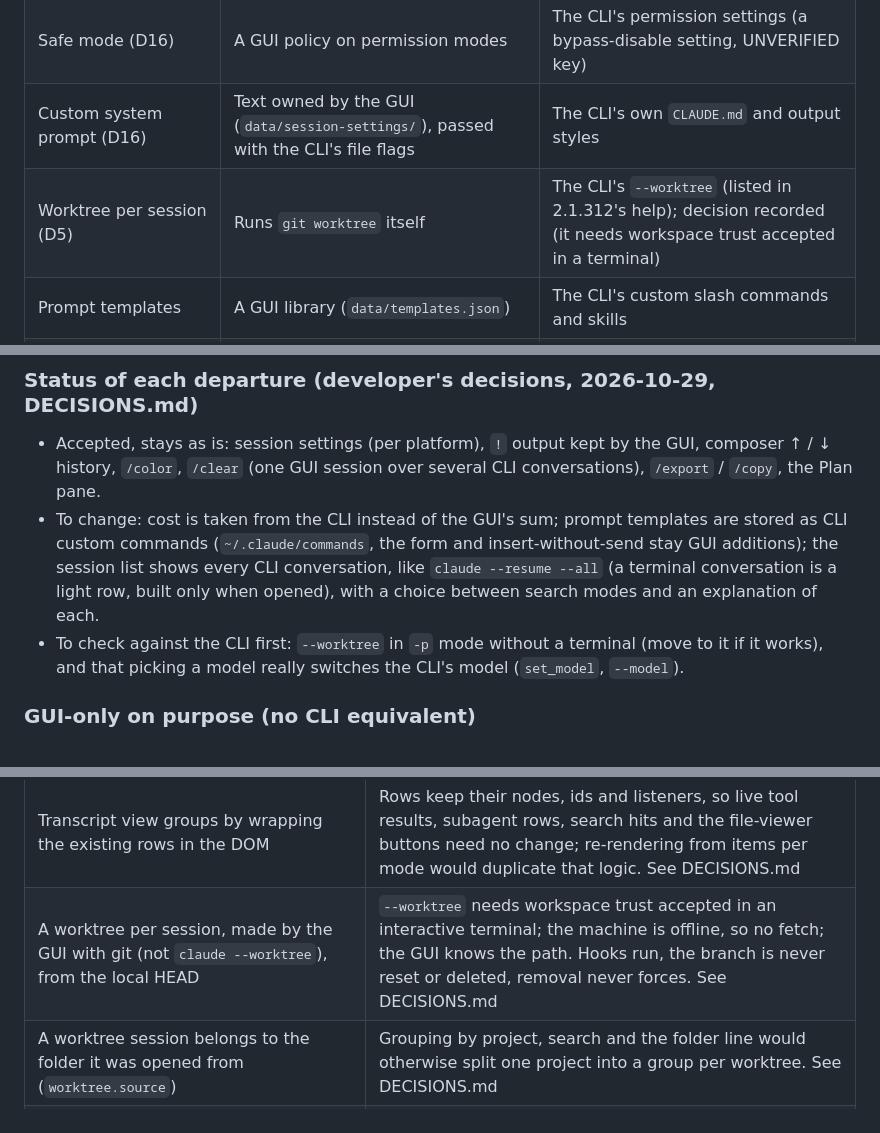
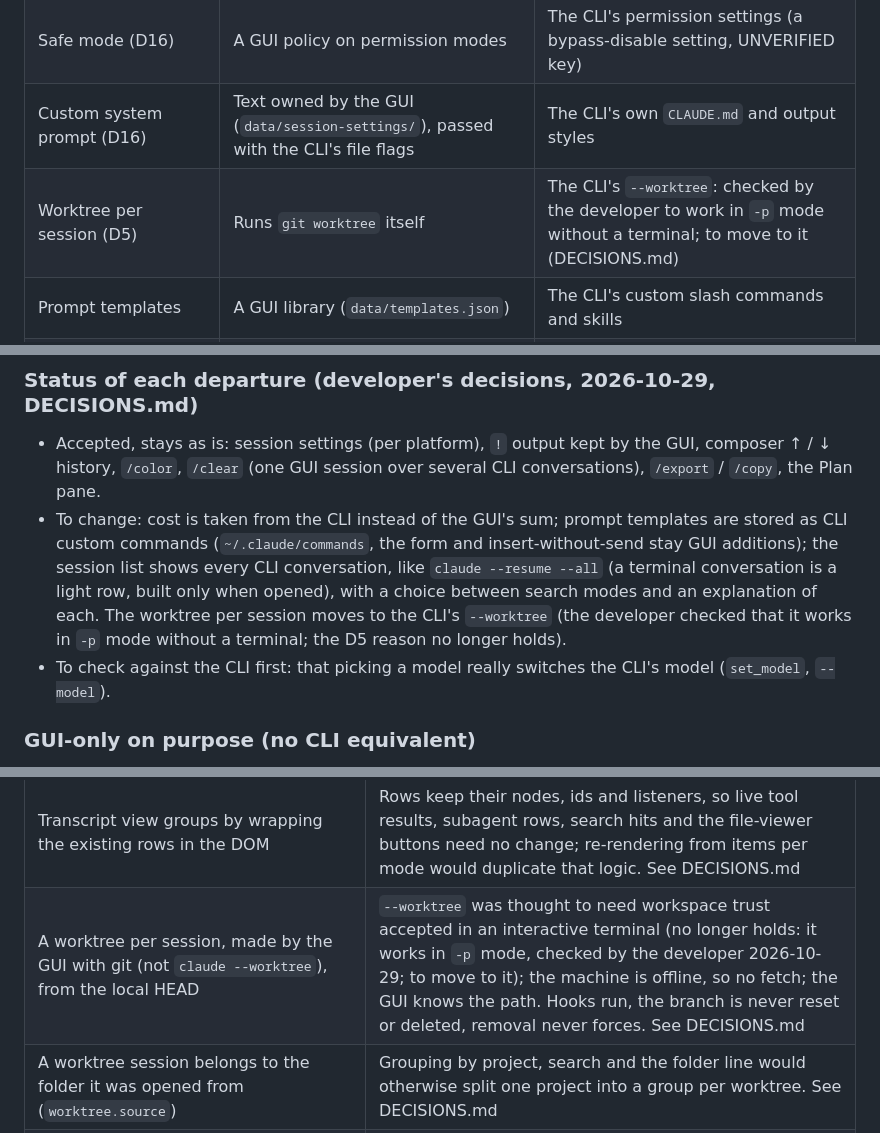
Before and after one commit to AviMiler/Claude-Code-GUI, a Markdown page: ARCHITECTURE.md, 3 parts joined by grey strips. Drawn GitHub-style.

```diff
--- a/ARCHITECTURE.md
+++ b/ARCHITECTURE.md
@@ -111,7 +111,7 @@ as GUI-only on purpose. Claims about what the CLI offers are marked UNVERIFIED w
 | `!` and the Terminal pane (D10) | Runs the shell itself and writes the CLI's bash-mode tags into the next message (`terminal/shell-context.js`) | The CLI's own `!` bash mode; output is not in the CLI transcript until the next message |
 | Safe mode (D16) | A GUI policy on permission modes | The CLI's permission settings (a bypass-disable setting, UNVERIFIED key) |
 | Custom system prompt (D16) | Text owned by the GUI (`data/session-settings/`), passed with the CLI's file flags | The CLI's own `CLAUDE.md` and output styles |
-| Worktree per session (D5) | Runs `git worktree` itself | The CLI's `--worktree` (listed in 2.1.312's help); decision recorded (it needs workspace trust accepted in a terminal) |
+| Worktree per session (D5) | Runs `git worktree` itself | The CLI's `--worktree`: checked by the developer to work in `-p` mode without a terminal; to move to it (DECISIONS.md) |
 | Prompt templates | A GUI library (`data/templates.json`) | The CLI's custom slash commands and skills |
 | `/color` | GUI-only color | The CLI's `/color` is cosmetic; decision recorded |
 | Model list (`model-list.js`) | Reads the model server, not the CLI | Decision recorded (custom base URL) |
@@ -128,9 +128,9 @@ Permission prompts (`can_use_tool`), elicitation, `/btw` (`side_question`), live
 - To change: cost is taken from the CLI instead of the GUI's sum; prompt templates are stored as CLI custom commands
   (`~/.claude/commands`, the form and insert-without-send stay GUI additions); the session list shows every CLI
   conversation, like `claude --resume --all` (a terminal conversation is a light row, built only when opened), with a
-  choice between search modes and an explanation of each.
-- To check against the CLI first: `--worktree` in `-p` mode without a terminal (move to it if it works), and that
-  picking a model really switches the CLI's model (`set_model`, `--model`).
+  choice between search modes and an explanation of each. The worktree per session moves to the CLI's `--worktree`
+  (the developer checked that it works in `-p` mode without a terminal; the D5 reason no longer holds).
+- To check against the CLI first: that picking a model really switches the CLI's model (`set_model`, `--model`).
 
 ### GUI-only on purpose (no CLI equivalent)
 Pins, archive, split view, notifications, the message queue, transcript view modes, focus, theme, the crab, the
@@ -331,7 +331,7 @@ Changes pane comments, the Files editor, and storing attachments (`data/images/`
 | Rail totals from a small `git-summary` route | `/api/git` returns up to 300000 characters of diff; the rail needs only counts and must not fetch that on every turn. See DECISIONS.md |
 | Changes pane has its own route against HEAD, untracked files synthesized in node | `/api/git` has no untracked files and shows staged and unstaged apart; Claude mostly creates new files, so the pane must show them. See DECISIONS.md |
 | Transcript view groups by wrapping the existing rows in the DOM | Rows keep their nodes, ids and listeners, so live tool results, subagent rows, search hits and the file-viewer buttons need no change; re-rendering from items per mode would duplicate that logic. See DECISIONS.md |
-| A worktree per session, made by the GUI with git (not `claude --worktree`), from the local HEAD | `--worktree` needs workspace trust accepted in an interactive terminal; the machine is offline, so no fetch; the GUI knows the path. Hooks run, the branch is never reset or deleted, removal never forces. See DECISIONS.md |
+| A worktree per session, made by the GUI with git (not `claude --worktree`), from the local HEAD | `--worktree` was thought to need workspace trust accepted in an interactive terminal (no longer holds: it works in `-p` mode, checked by the developer 2026-10-29; to move to it); the machine is offline, so no fetch; the GUI knows the path. Hooks run, the branch is never reset or deleted, removal never forces. See DECISIONS.md |
 | A worktree session belongs to the folder it was opened from (`worktree.source`) | Grouping by project, search and the folder line would otherwise split one project into a group per worktree. See DECISIONS.md |
 | Archiving removes a clean worktree; restoring checks it out again at the same path (user decision, like Desktop) | Matches the Desktop Code tab; no `--force` and the branch stays, so dirty work is never lost; the same path keeps the CLI's per-folder conversation. See DECISIONS.md |
 | An archived session opens normally, sending restores it; its queue is kept, paused | No read-only concept to enforce at many entry points; one server rule at the send path; nothing typed is lost. See DECISIONS.md |
```
Also changed, not shown: DECISIONS.md (+1 -1 lines).
